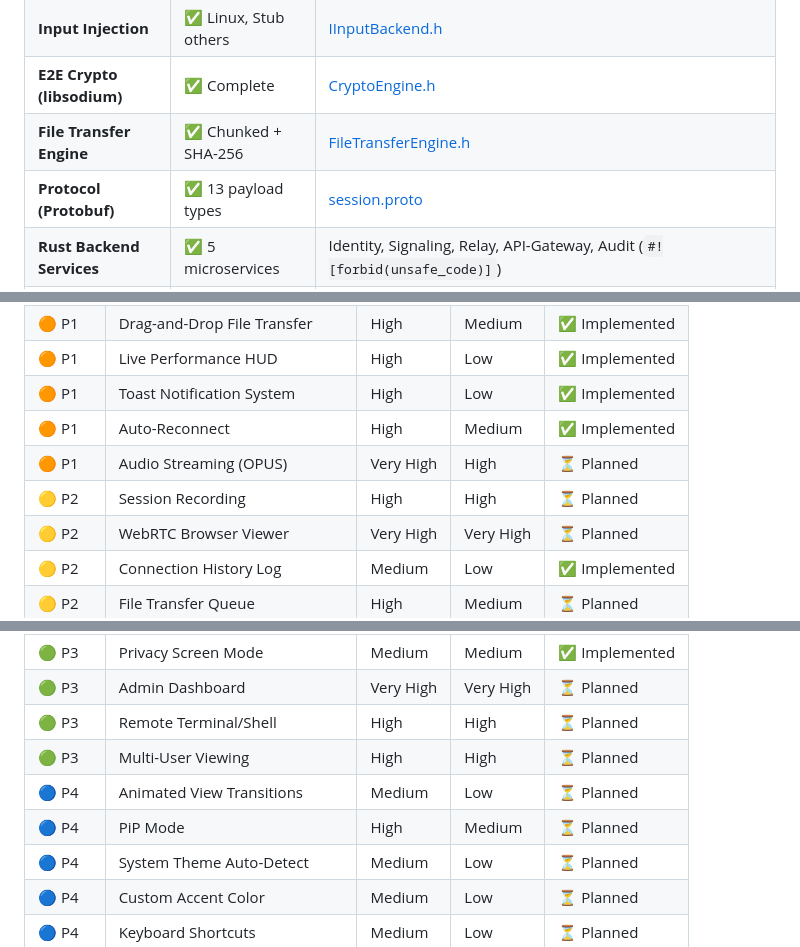
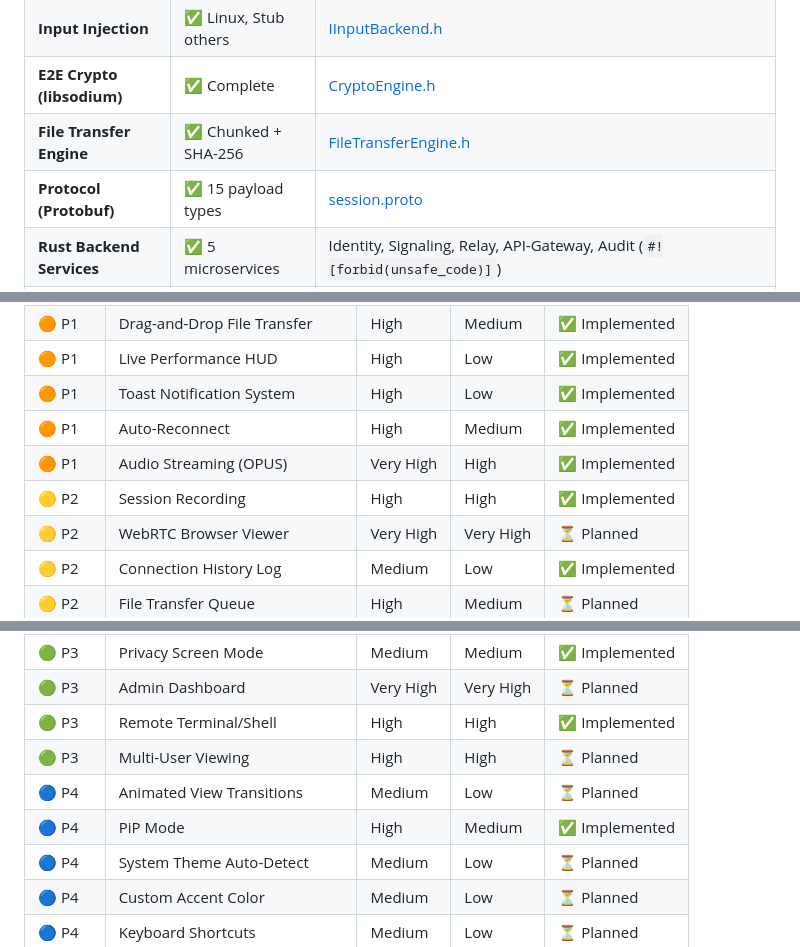
Before and after one commit to rap-platform/remote-access-platform, a Markdown page: docs/FEATURE_ANALYSIS.md, 3 parts joined by grey strips. GitHub-like rendering.

Commit message:
docs: update FEATURE_ANALYSIS.md with Sprint 4 implementation status

```diff
--- a/docs/FEATURE_ANALYSIS.md
+++ b/docs/FEATURE_ANALYSIS.md
@@ -14,7 +14,7 @@
 | **Input Injection** | ✅ Linux, Stub others | [IInputBackend.h](file:///c:/Users/TECQNIO/Documents/GitClone/remote-access-platform/libs/input/include/IInputBackend.h) |
 | **E2E Crypto (libsodium)** | ✅ Complete | [CryptoEngine.h](file:///c:/Users/TECQNIO/Documents/GitClone/remote-access-platform/libs/security/include/CryptoEngine.h) |
 | **File Transfer Engine** | ✅ Chunked + SHA-256 | [FileTransferEngine.h](file:///c:/Users/TECQNIO/Documents/GitClone/remote-access-platform/libs/file_transfer/include/FileTransferEngine.h) |
-| **Protocol (Protobuf)** | ✅ 13 payload types | [session.proto](file:///c:/Users/TECQNIO/Documents/GitClone/remote-access-platform/proto/session.proto) |
+| **Protocol (Protobuf)** | ✅ 15 payload types | [session.proto](file:///c:/Users/TECQNIO/Documents/GitClone/remote-access-platform/proto/session.proto) |
 | **Rust Backend Services** | ✅ 5 microservices | Identity, Signaling, Relay, API-Gateway, Audit (`#![forbid(unsafe_code)]`) |
 | **Flutter Mobile** | ✅ Shell + FFI bridge | [apps/mobile](file:///c:/Users/TECQNIO/Documents/GitClone/remote-access-platform/apps/mobile) |
 | **Theme System** | ✅ 5 themes, hot-reload | [ThemeManager.h](file:///c:/Users/TECQNIO/Documents/GitClone/remote-access-platform/apps/client/include/ThemeManager.h) |
@@ -762,8 +762,8 @@ All planned features and code modifications must strictly adhere to the mandator
 | 🟠 P1 | Live Performance HUD | High | Low | ✅ Implemented |
 | 🟠 P1 | Toast Notification System | High | Low | ✅ Implemented |
 | 🟠 P1 | Auto-Reconnect | High | Medium | ✅ Implemented |
-| 🟠 P1 | Audio Streaming (OPUS) | Very High | High | ⏳ Planned |
-| 🟡 P2 | Session Recording | High | High | ⏳ Planned |
+| 🟠 P1 | Audio Streaming (OPUS) | Very High | High | ✅ Implemented |
+| 🟡 P2 | Session Recording | High | High | ✅ Implemented |
 | 🟡 P2 | WebRTC Browser Viewer | Very High | Very High | ⏳ Planned |
 | 🟡 P2 | Connection History Log | Medium | Low | ✅ Implemented |
 | 🟡 P2 | File Transfer Queue | High | Medium | ⏳ Planned |
@@ -773,10 +773,10 @@ All planned features and code modifications must strictly adhere to the mandator
 | 🟢 P3 | Device Groups & Tags | Medium | Medium | ⏳ Planned |
 | 🟢 P3 | Privacy Screen Mode | Medium | Medium | ✅ Implemented |
 | 🟢 P3 | Admin Dashboard | Very High | Very High | ⏳ Planned |
-| 🟢 P3 | Remote Terminal/Shell | High | High | ⏳ Planned |
+| 🟢 P3 | Remote Terminal/Shell | High | High | ✅ Implemented |
 | 🟢 P3 | Multi-User Viewing | High | High | ⏳ Planned |
 | 🔵 P4 | Animated View Transitions | Medium | Low | ⏳ Planned |
-| 🔵 P4 | PiP Mode | High | Medium | ⏳ Planned |
+| 🔵 P4 | PiP Mode | High | Medium | ✅ Implemented |
 | 🔵 P4 | System Theme Auto-Detect | Medium | Low | ⏳ Planned |
 | 🔵 P4 | Custom Accent Color | Medium | Low | ⏳ Planned |
 | 🔵 P4 | Keyboard Shortcuts | Medium | Low | ⏳ Planned |
```
